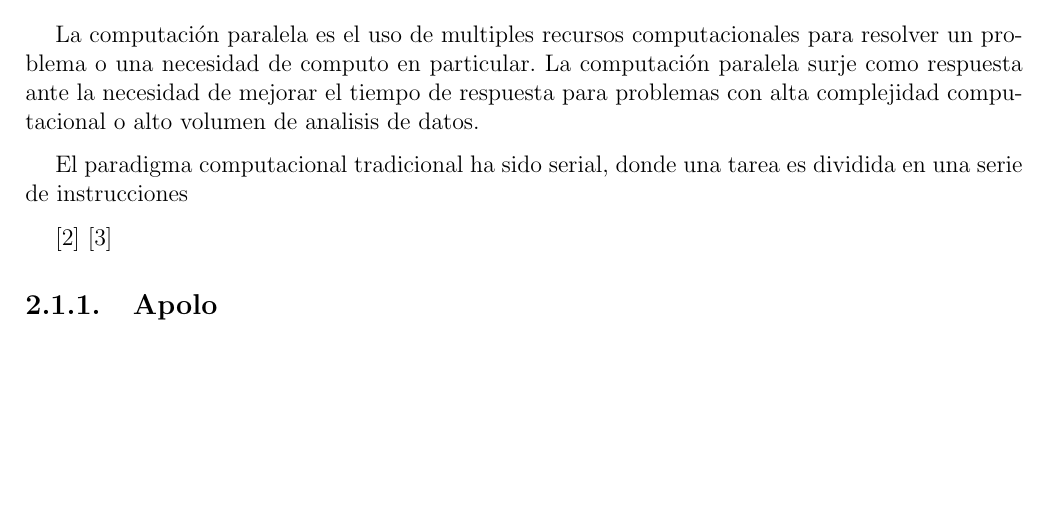
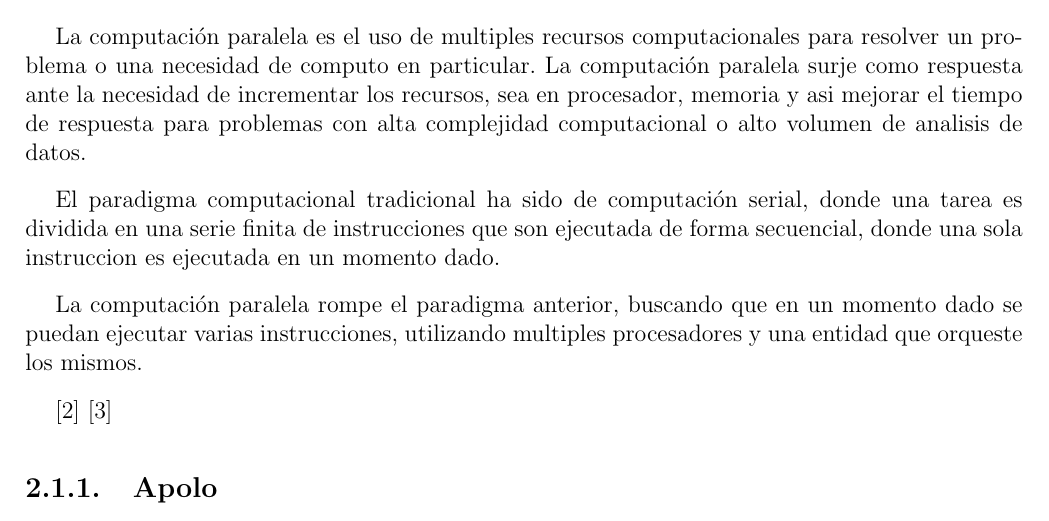
Before and after one commit to smonsalve/tesis, a LaTeX document (ProyectoGrado.tex): part of page 7 of 17 before the commit and part of page 7 of 18 after it, cut so that both start at the same text, the shorter picture padded with empty space. Compiled offline with pdfLaTeX.

Commit message:
Parallel Intro

```diff
--- a/ProyectoGrado.tex
+++ b/ProyectoGrado.tex
@@ -108,9 +108,11 @@ Movilidad, Seguridad, Educación, Tecnología.
 
 \section{Computación Paralela}
 
-La computación paralela es el uso de multiples recursos computacionales para resolver un problema o una necesidad de computo en particular. La computación paralela surje como respuesta ante la necesidad de mejorar el tiempo de respuesta para problemas con alta complejidad computacional o alto volumen de analisis de datos.
+La computación paralela es el uso de multiples recursos computacionales para resolver un problema o una necesidad de computo en particular. La computación paralela surje como respuesta ante la necesidad de incrementar los recursos, sea en procesador, memoria y asi mejorar el tiempo de respuesta para problemas con alta complejidad computacional o alto volumen de analisis de datos.
 
-El paradigma computacional tradicional ha sido serial, donde una tarea es dividida en una serie de instrucciones
+El paradigma computacional tradicional ha sido de computación serial, donde una tarea es dividida en una serie finita de instrucciones que son ejecutada de forma secuencial, donde una sola instruccion es ejecutada en un momento dado.
+
+La computación paralela rompe el paradigma anterior, buscando que en un momento dado se puedan ejecutar varias instrucciones, utilizando multiples procesadores y una entidad que orqueste los mismos.
 
 \cite{PCI}
 \cite{SC}
```
Also changed, not shown: ProyectoGrado.pdf.
